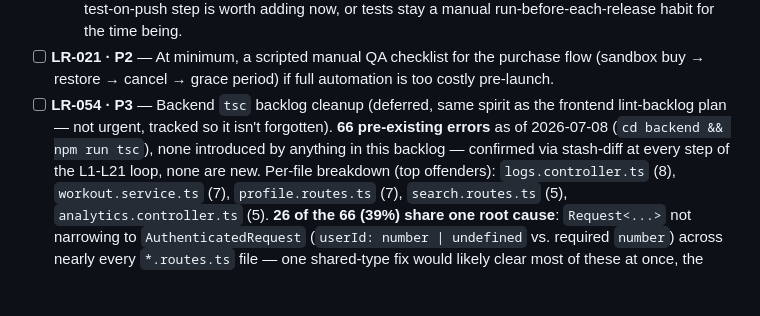
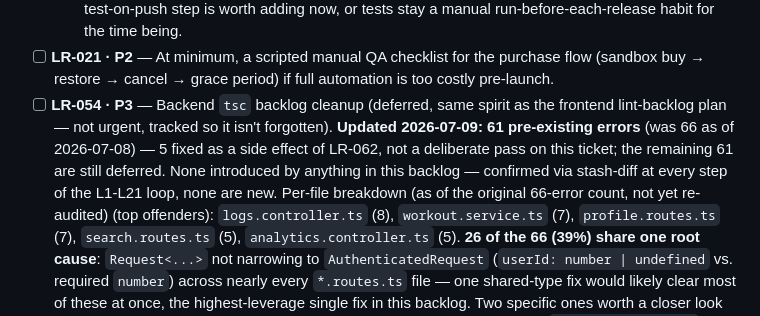
Before and after one commit to rtp-cli/masters-fit-frontend, a Markdown page: launch_readiness/BACKLOG.md, the part around one of its changes. Drawn GitHub-style; blank space fills up the shorter version.

```diff
--- a/launch_readiness/BACKLOG.md
+++ b/launch_readiness/BACKLOG.md
@@ -215,9 +215,11 @@ settled instance). **Don't re-litigate that — it's done.** What's still open:
 - [ ] **LR-021 · P2** — At minimum, a scripted manual QA checklist for the purchase flow
       (sandbox buy → restore → cancel → grace period) if full automation is too costly pre-launch.
 - [ ] **LR-054 · P3** — Backend `tsc` backlog cleanup (deferred, same spirit as the frontend
-      lint-backlog plan — not urgent, tracked so it isn't forgotten). **66 pre-existing errors**
-      as of 2026-07-08 (`cd backend && npm run tsc`), none introduced by anything in this backlog —
-      confirmed via stash-diff at every step of the L1-L21 loop, none are new. Per-file breakdown
+      lint-backlog plan — not urgent, tracked so it isn't forgotten). **Updated 2026-07-09: 61
+      pre-existing errors** (was 66 as of 2026-07-08) — 5 fixed as a side effect of LR-062, not a
+      deliberate pass on this ticket; the remaining 61 are still deferred. None introduced by
+      anything in this backlog — confirmed via stash-diff at every step of the L1-L21 loop, none
+      are new. Per-file breakdown (as of the original 66-error count, not yet re-audited)
       (top offenders): `logs.controller.ts` (8), `workout.service.ts` (7), `profile.routes.ts` (7),
       `search.routes.ts` (5), `analytics.controller.ts` (5). **26 of the 66 (39%) share one root
       cause**: `Request<...>` not narrowing to `AuthenticatedRequest` (`userId: number | undefined`
```
Also changed, not shown: other parts of launch_readiness/BACKLOG.md (+1 -1 lines), launch_readiness/PROGRESS.md (+13 -2 lines).
